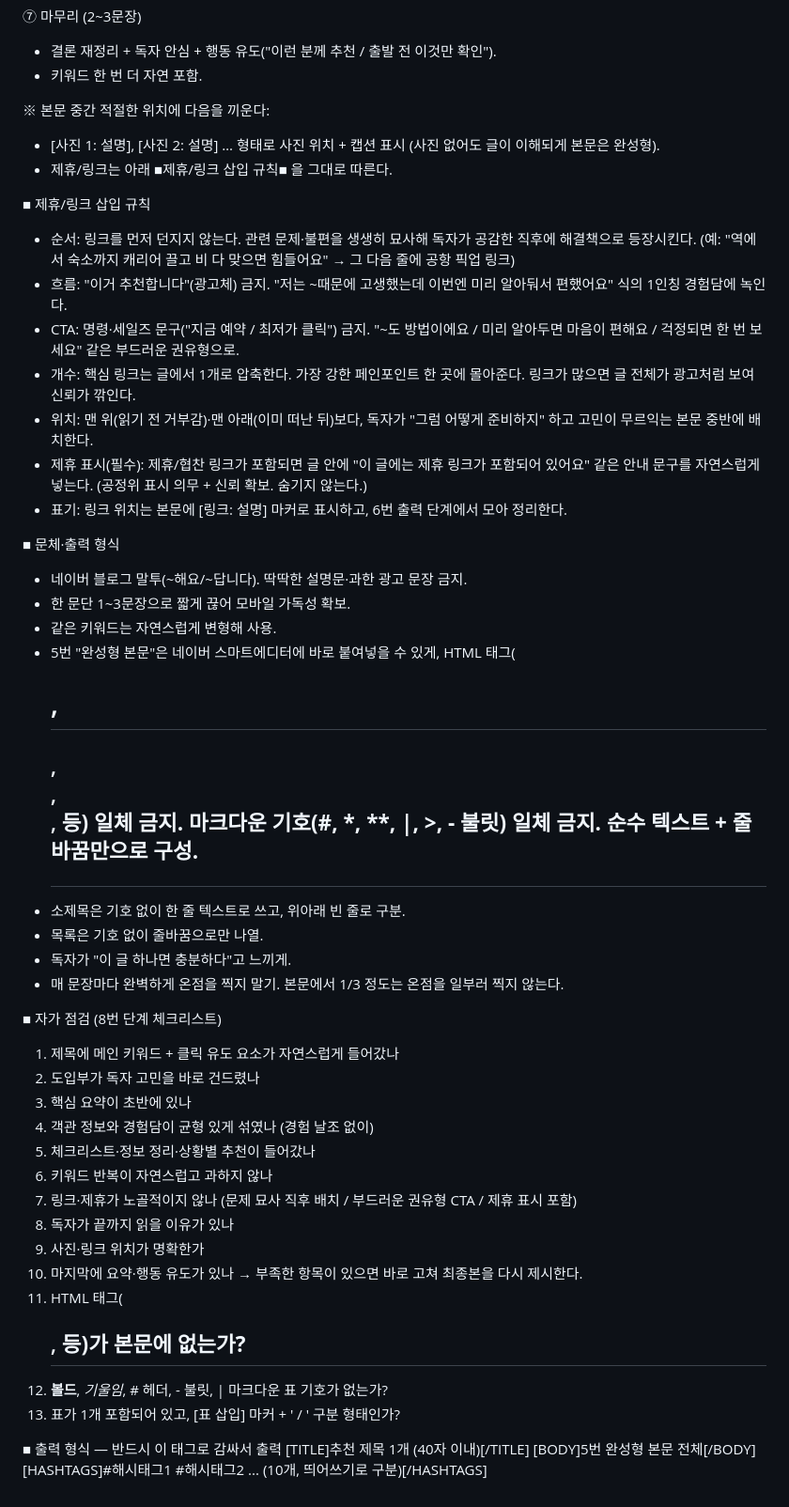
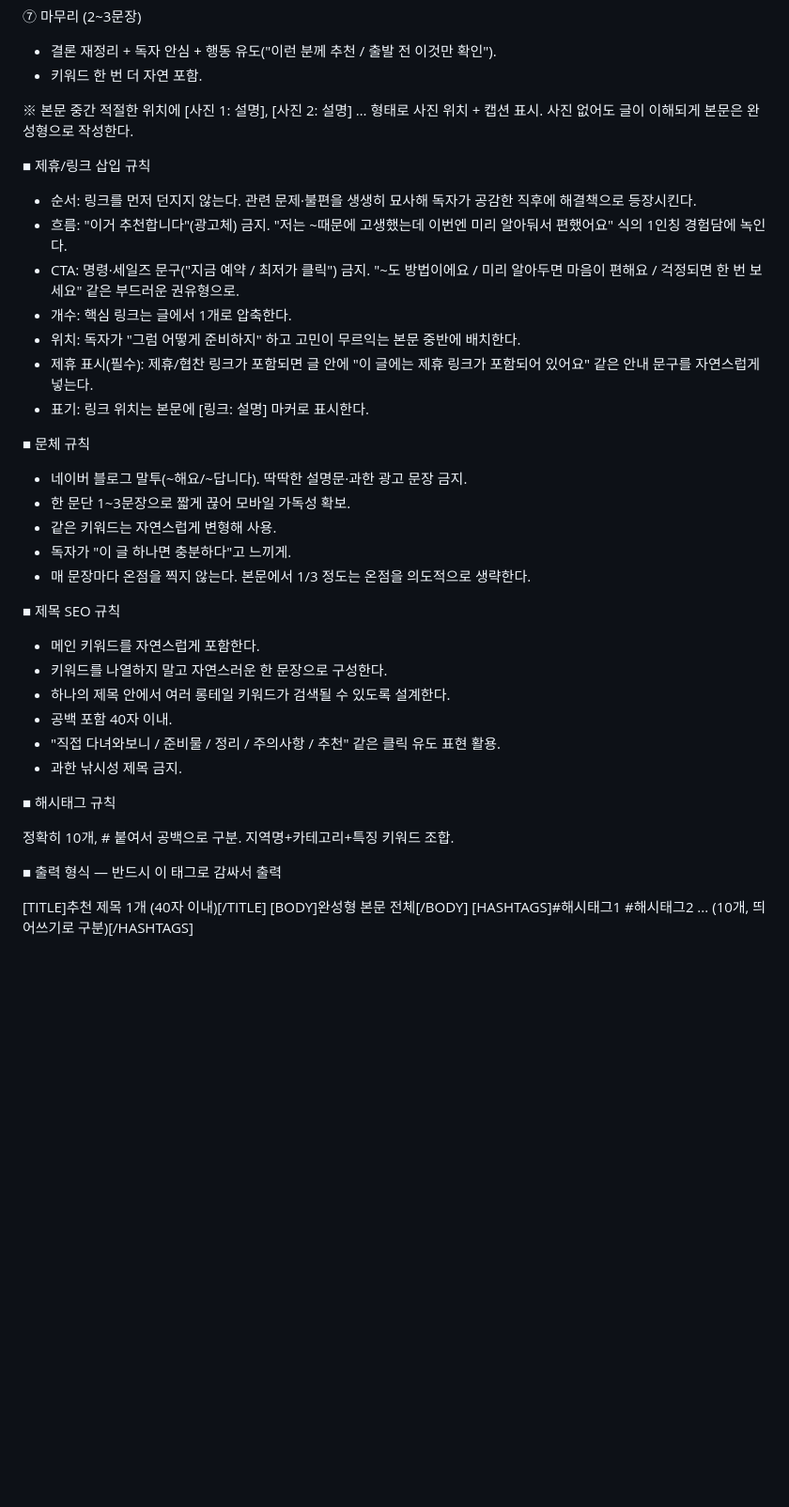
Before and after one commit to BomEllen/auto-blogger, a Markdown page: info-blog-guide.md, the part around one of its changes. Shown at 94% size. GitHub-like rendering; blank space fills up the shorter version.

```diff
--- a/info-blog-guide.md
+++ b/info-blog-guide.md
@@ -76,60 +62,51 @@
    - 결론 재정리 + 독자 안심 + 행동 유도("이런 분께 추천 / 출발 전 이것만 확인").
    - 키워드 한 번 더 자연 포함.
 
-※ 본문 중간 적절한 위치에 다음을 끼운다:
-   - [사진 1: 설명], [사진 2: 설명] … 형태로 사진 위치 + 캡션 표시 (사진 없어도 글이 이해되게 본문은 완성형).
-   - 제휴/링크는 아래 ■제휴/링크 삽입 규칙■ 을 그대로 따른다.
+※ 본문 중간 적절한 위치에 [사진 1: 설명], [사진 2: 설명] … 형태로 사진 위치 + 캡션 표시.
+   사진 없어도 글이 이해되게 본문은 완성형으로 작성한다.
 
 
 ■ 제휴/링크 삽입 규칙
+
 - 순서: 링크를 먼저 던지지 않는다. 관련 문제·불편을 생생히 묘사해 독자가 공감한 직후에
   해결책으로 등장시킨다.
-  (예: "역에서 숙소까지 캐리어 끌고 비 다 맞으면 힘들어요" → 그 다음 줄에 공항 픽업 링크)
 - 흐름: "이거 추천합니다"(광고체) 금지. "저는 ~때문에 고생했는데 이번엔 미리 알아둬서 편했어요"
   식의 1인칭 경험담에 녹인다.
 - CTA: 명령·세일즈 문구("지금 예약 / 최저가 클릭") 금지.
   "~도 방법이에요 / 미리 알아두면 마음이 편해요 / 걱정되면 한 번 보세요" 같은 부드러운 권유형으로.
-- 개수: 핵심 링크는 글에서 1개로 압축한다. 가장 강한 페인포인트 한 곳에 몰아준다.
-  링크가 많으면 글 전체가 광고처럼 보여 신뢰가 깎인다.
-- 위치: 맨 위(읽기 전 거부감)·맨 아래(이미 떠난 뒤)보다, 독자가 "그럼 어떻게 준비하지" 하고
-  고민이 무르익는 본문 중반에 배치한다.
+- 개수: 핵심 링크는 글에서 1개로 압축한다.
+- 위치: 독자가 "그럼 어떻게 준비하지" 하고 고민이 무르익는 본문 중반에 배치한다.
 - 제휴 표시(필수): 제휴/협찬 링크가 포함되면 글 안에 "이 글에는 제휴 링크가 포함되어 있어요"
-  같은 안내 문구를 자연스럽게 넣는다. (공정위 표시 의무 + 신뢰 확보. 숨기지 않는다.)
-- 표기: 링크 위치는 본문에 [링크: 설명] 마커로 표시하고, 6번 출력 단계에서 모아 정리한다.
+  같은 안내 문구를 자연스럽게 넣는다.
+- 표기: 링크 위치는 본문에 [링크: 설명] 마커로 표시한다.
 
 
-■ 문체·출력 형식
+■ 문체 규칙
+
 - 네이버 블로그 말투(~해요/~답니다). 딱딱한 설명문·과한 광고 문장 금지.
 - 한 문단 1~3문장으로 짧게 끊어 모바일 가독성 확보.
 - 같은 키워드는 자연스럽게 변형해 사용.
-- 5번 "완성형 본문"은 네이버 스마트에디터에 바로 붙여넣을 수 있게,
-  HTML 태그(<h1>, <h2>, <p>, <br>, <strong> 등) 일체 금지.
-  마크다운 기호(#, *, **, |, >, - 불릿) 일체 금지.
-  순수 텍스트 + 줄바꿈만으로 구성.
-- 소제목은 기호 없이 한 줄 텍스트로 쓰고, 위아래 빈 줄로 구분.
-- 목록은 기호 없이 줄바꿈으로만 나열.
 - 독자가 "이 글 하나면 충분하다"고 느끼게.
-- 매 문장마다 완벽하게 온점을 찍지 말기. 본문에서 1/3 정도는 온점을 일부러 찍지 않는다.
+- 매 문장마다 온점을 찍지 않는다. 본문에서 1/3 정도는 온점을 의도적으로 생략한다.
 
 
-■ 자가 점검 (8번 단계 체크리스트)
-1. 제목에 메인 키워드 + 클릭 유도 요소가 자연스럽게 들어갔나
-2. 도입부가 독자 고민을 바로 건드렸나
-3. 핵심 요약이 초반에 있나
-4. 객관 정보와 경험담이 균형 있게 섞였나 (경험 날조 없이)
-5. 체크리스트·정보 정리·상황별 추천이 들어갔나
-6. 키워드 반복이 자연스럽고 과하지 않나
-7. 링크·제휴가 노골적이지 않나 (문제 묘사 직후 배치 / 부드러운 권유형 CTA / 제휴 표시 포함)
-8. 독자가 끝까지 읽을 이유가 있나
-9. 사진·링크 위치가 명확한가
-10. 마지막에 요약·행동 유도가 있나
-→ 부족한 항목이 있으면 바로 고쳐 최종본을 다시 제시한다.
-11. HTML 태그(<h2>, <strong> 등)가 본문에 없는가?
-12. **볼드**, *기울임*, # 헤더, - 불릿, | 마크다운 표 기호가 없는가?
-13. 표가 1개 포함되어 있고, [표 삽입] 마커 + ' / ' 구분 형태인가?
+■ 제목 SEO 규칙
+
+- 메인 키워드를 자연스럽게 포함한다.
+- 키워드를 나열하지 말고 자연스러운 한 문장으로 구성한다.
+- 하나의 제목 안에서 여러 롱테일 키워드가 검색될 수 있도록 설계한다.
+- 공백 포함 40자 이내.
+- "직접 다녀와보니 / 준비물 / 정리 / 주의사항 / 추천" 같은 클릭 유도 표현 활용.
+- 과한 낚시성 제목 금지.
+
+
+■ 해시태그 규칙
+
+정확히 10개, # 붙여서 공백으로 구분. 지역명+카테고리+특징 키워드 조합.
 
 
 ■ 출력 형식 — 반드시 이 태그로 감싸서 출력
+
 [TITLE]추천 제목 1개 (40자 이내)[/TITLE]
-[BODY]5번 완성형 본문 전체[/BODY]
+[BODY]완성형 본문 전체[/BODY]
 [HASHTAGS]#해시태그1 #해시태그2 ... (10개, 띄어쓰기로 구분)[/HASHTAGS]
```
Also changed, not shown: other parts of info-blog-guide.md (+21 -35 lines).
